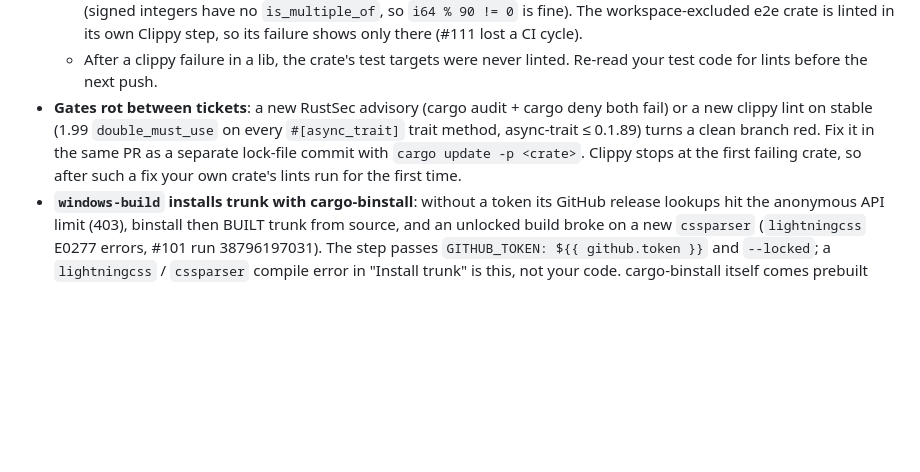
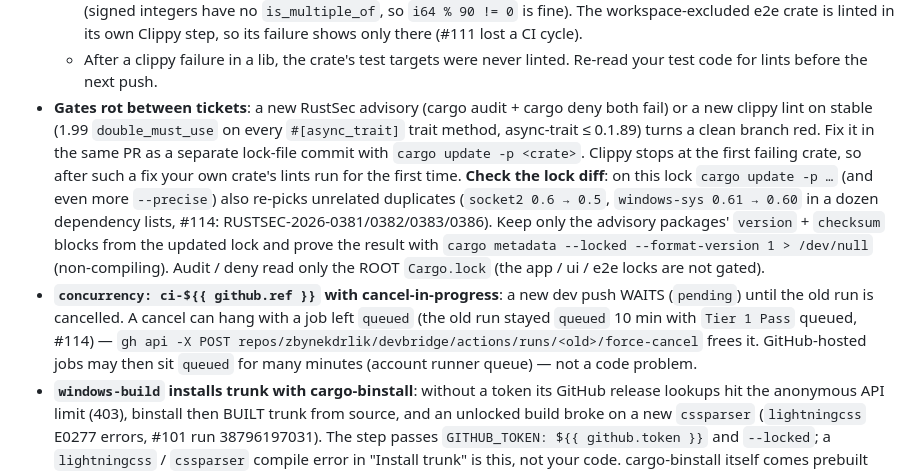
Before and after one commit to zbynekdrlik/devbridge, a Markdown page: .claude/rules/ci.md, the part around the change. Drawn GitHub-style; blank space fills up the shorter version.

Commit message:
docs: lock-diff check, stuck concurrency cancel, golden-file secret scan [skip ci]
Playbook after #110, #114 and #115 (bundled PR). Push only AFTER the PR is
merged (a [skip ci] head would leave the PR without checks).

Co-Authored-By: Claude Opus 5.5 (1M context) <noreply@anthropic.com>

```diff
--- a/.claude/rules/ci.md
+++ b/.claude/rules/ci.md
@@ -28,5 +28,6 @@ paths:
   - `redundant_guards` (1.99): `Some(f) if f == 0.0 =>` is an error under `-D warnings`. Use an `if` inside the arm, or a literal pattern — but a float literal pattern needs proof it matches `-0.0` as well (#108 lost a CI cycle).
   - `manual_is_multiple_of` (1.99): `n % 8 == 0` on an UNSIGNED integer is an error — write `n.is_multiple_of(8)` (signed integers have no `is_multiple_of`, so `i64 % 90 != 0` is fine). The workspace-excluded e2e crate is linted in its own Clippy step, so its failure shows only there (#111 lost a CI cycle).
   - After a clippy failure in a lib, the crate's test targets were never linted. Re-read your test code for lints before the next push.
-- **Gates rot between tickets**: a new RustSec advisory (cargo audit + cargo deny both fail) or a new clippy lint on stable (1.99 `double_must_use` on every `#[async_trait]` trait method, async-trait ≤ 0.1.89) turns a clean branch red. Fix it in the same PR as a separate lock-file commit with `cargo update -p <crate>`. Clippy stops at the first failing crate, so after such a fix your own crate's lints run for the first time.
+- **Gates rot between tickets**: a new RustSec advisory (cargo audit + cargo deny both fail) or a new clippy lint on stable (1.99 `double_must_use` on every `#[async_trait]` trait method, async-trait ≤ 0.1.89) turns a clean branch red. Fix it in the same PR as a separate lock-file commit with `cargo update -p <crate>`. Clippy stops at the first failing crate, so after such a fix your own crate's lints run for the first time. **Check the lock diff**: on this lock `cargo update -p …` (and even more `--precise`) also re-picks unrelated duplicates (`socket2 0.6 → 0.5`, `windows-sys 0.61 → 0.60` in a dozen dependency lists, #114: RUSTSEC-2026-0381/0382/0383/0386). Keep only the advisory packages' `version` + `checksum` blocks from the updated lock and prove the result with `cargo metadata --locked --format-version 1 > /dev/null` (non-compiling). Audit / deny read only the ROOT `Cargo.lock` (the app / ui / e2e locks are not gated).
+- **`concurrency: ci-${{ github.ref }}` with cancel-in-progress**: a new dev push WAITS (`pending`) until the old run is cancelled. A cancel can hang with a job left `queued` (the old run stayed `queued` 10 min with `Tier 1 Pass` queued, #114) — `gh api -X POST repos/zbynekdrlik/devbridge/actions/runs/<old>/force-cancel` frees it. GitHub-hosted jobs may then sit `queued` for many minutes (account runner queue) — not a code problem.
 - **`windows-build` installs trunk with cargo-binstall**: without a token its GitHub release lookups hit the anonymous API limit (403), binstall then BUILT trunk from source, and an unlocked build broke on a new `cssparser` (`lightningcss` E0277 errors, #101 run 38796197031). The step passes `GITHUB_TOKEN: ${{ github.token }}` and `--locked`; a `lightningcss` / `cssparser` compile error in "Install trunk" is this, not your code. cargo-binstall itself comes prebuilt (`taiki-e/install-action`): compiled from source it took 9 of the job's 30 minutes on a cold rust cache (any Cargo.lock change) and the job was cancelled at the cap while saving its cache — check step times before touching `timeout-minutes`.
```
Also changed, not shown: .claude/rules/device-jobs.md (+1 -1 lines).
